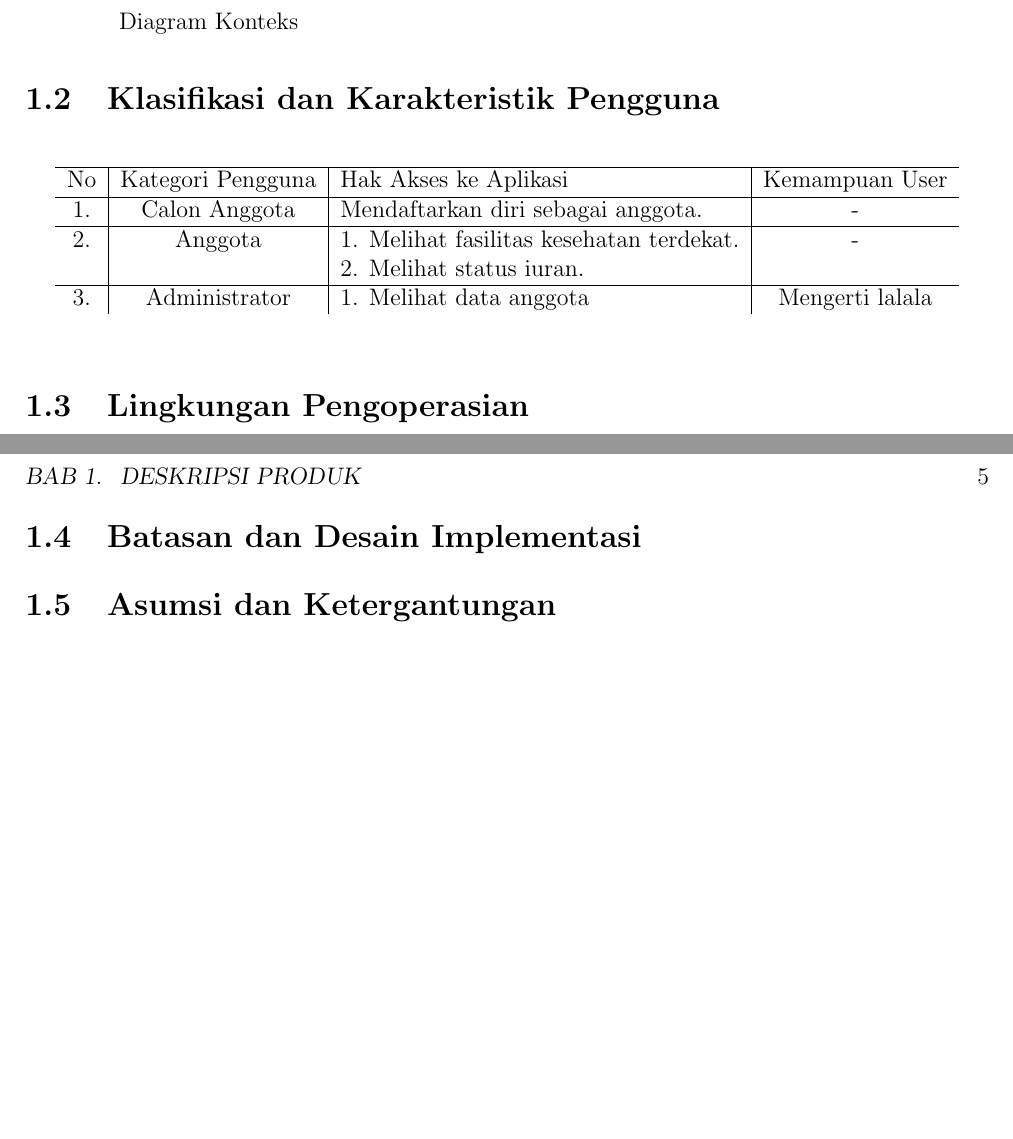
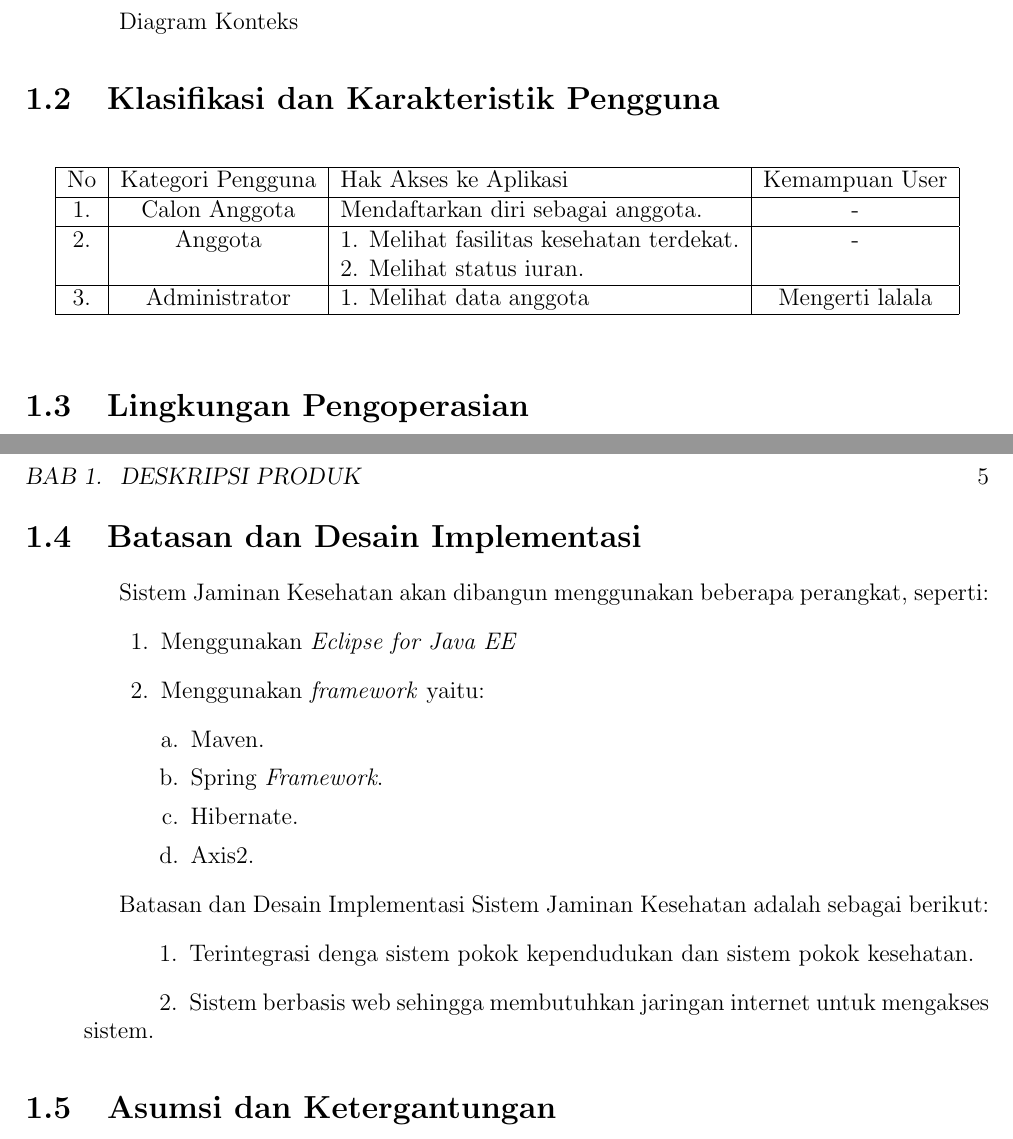
Before and after one commit to natsumiaya/proposal_pbkk, a LaTeX book (proposal_fp.tex, which reads batasan.tex, klasifkasi_pengguna.tex): two parts of pages 4 and 5 of 6, joined at a grey line, cut so that both start at the same text, the shorter picture padded with empty space. Compiled offline with pdfLaTeX.

Commit message:
add batasan. fixed table pengguna

```diff
--- /dev/null
+++ b/batasan.tex
@@ -0,0 +1,18 @@
+Sistem Jaminan Kesehatan akan dibangun menggunakan beberapa perangkat, seperti:
+\begin{enumerate}[1.]
+	\item Menggunakan \textit{Eclipse for Java EE}
+	\item Menggunakan \textit{framework} yaitu:
+	\begin{enumerate}[a.]
+		\item Maven.
+		\item Spring \textit{Framework}.
+		\item Hibernate.
+		\item Axis2.
+	\end{enumerate}
+\end{enumerate}
+\par
+\\
+Batasan dan Desain Implementasi Sistem Jaminan Kesehatan adalah sebagai berikut:
+\begin{enumerate}
+	\item Terintegrasi denga sistem pokok kependudukan dan sistem pokok kesehatan.
+	\item Sistem berbasis web sehingga membutuhkan jaringan internet untuk mengakses sistem.
+\end{enumerate}
--- a/klasifkasi_pengguna.tex
+++ b/klasifkasi_pengguna.tex
@@ -1,6 +1,6 @@
 \begin{table}[h]
 		\centering
-		\begin{tabular}{c | c | l | c}
+		\begin{tabular}{|c | c | l | c|}
 			\hline
 			No	& Kategori Pengguna	& Hak Akses ke Aplikasi 						& Kemampuan User\\
 			\hline
--- a/proposal_fp.tex
+++ b/proposal_fp.tex
@@ -63,6 +63,7 @@
 	\section{Lingkungan Pengoperasian}
 		\input{lingkungan_pengoperasian}
 	\section{Batasan dan Desain Implementasi}
+		\input {batasan}
 	\section{Asumsi dan Ketergantungan}
 		\input{asumsi_ketergantungan}
 	\pagebreak
```
Also changed, not shown: proposal_fp.pdf, klasifkasi_pengguna.tex (1 more changed lines), 3 other files.
